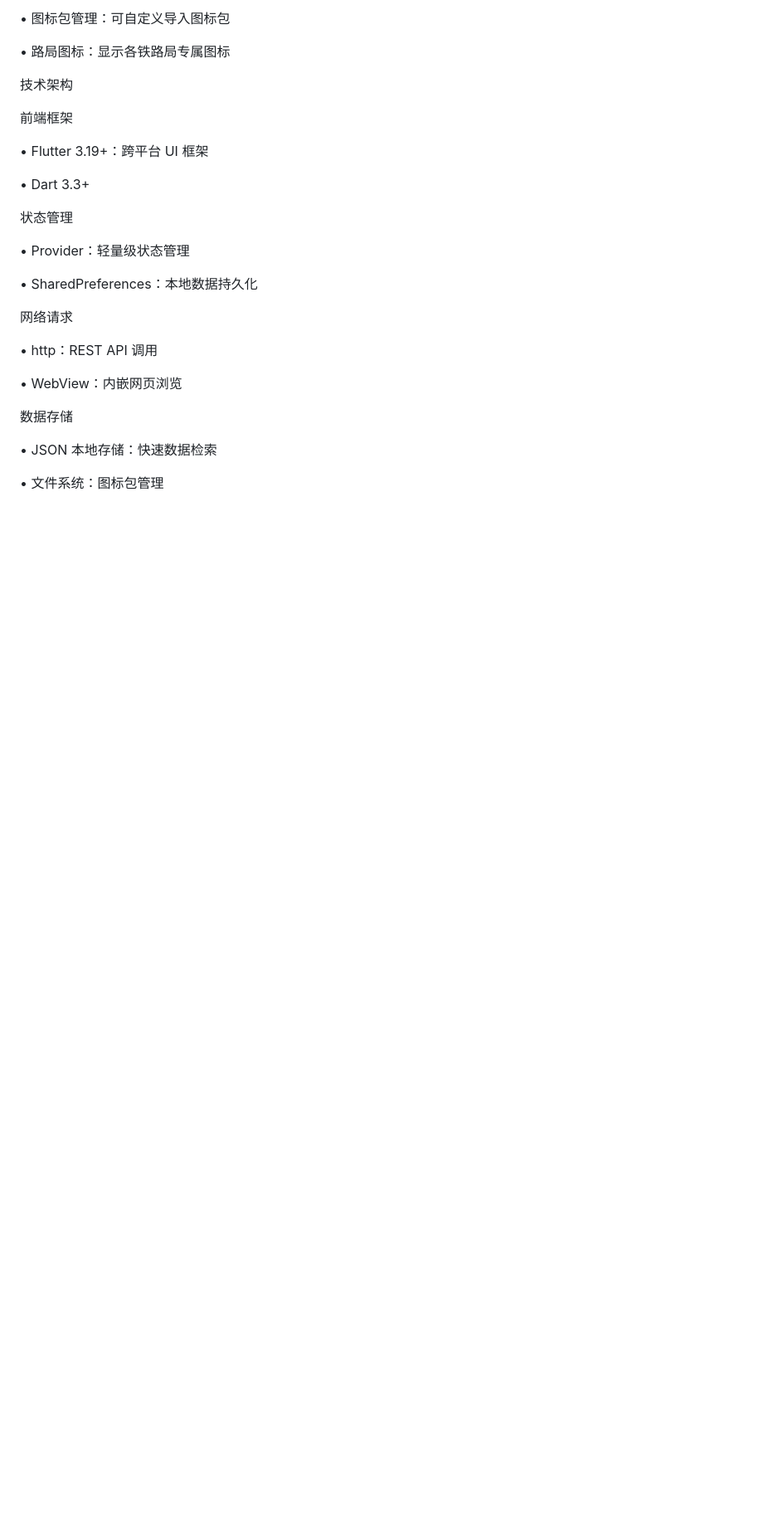
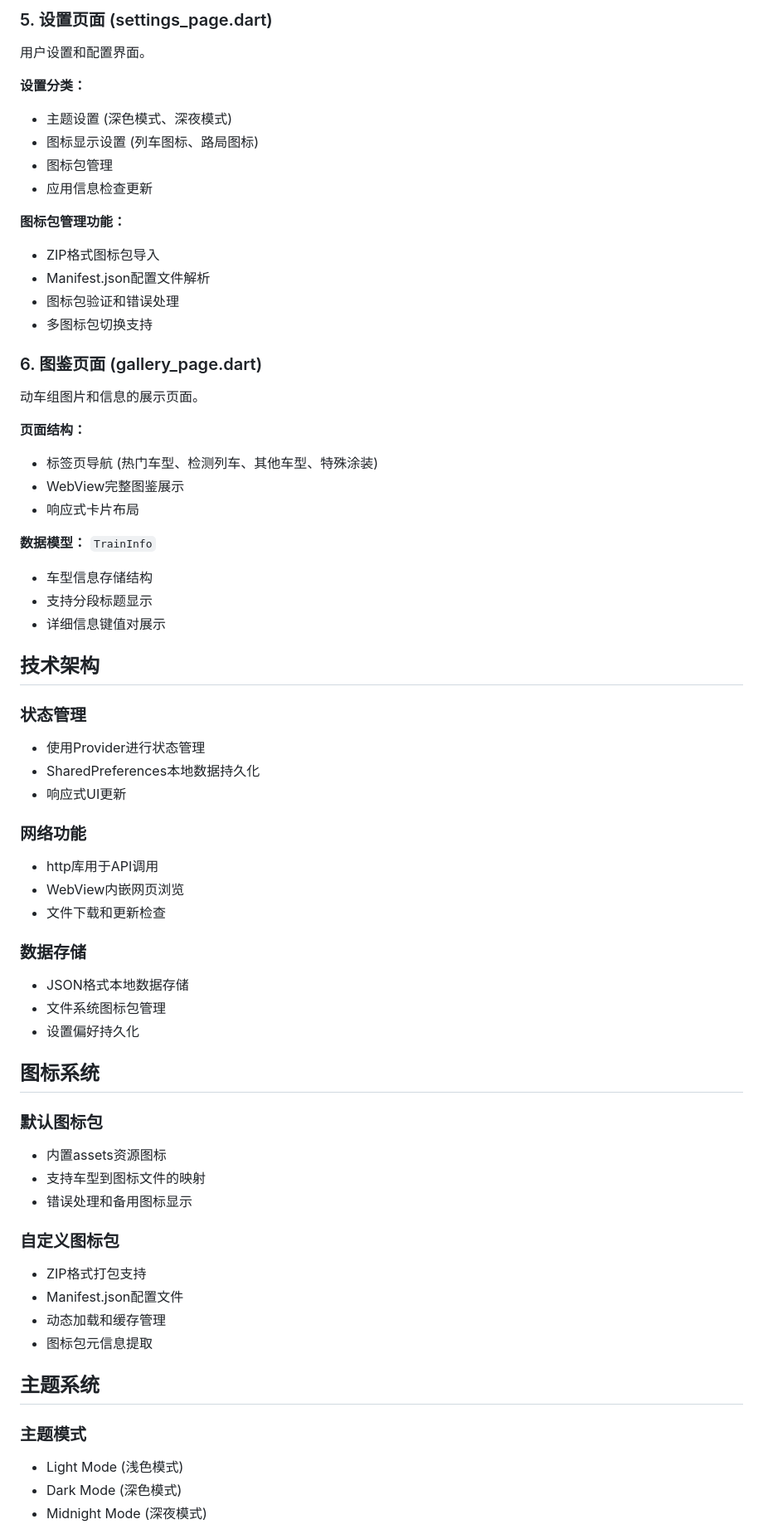
Before and after one commit to CrYinLang/EmuAIO, a Markdown page: README.md, the part around one of its changes. Shown at 83% size. GitHub-like rendering; blank space fills up the shorter version.

```diff
--- a/README.md
+++ b/README.md
@@ -32,31 +67,66 @@ EmuAIO 是一个基于 Flutter 开发的综合性动车组信息查询应用，
 
-• 图标包管理：可自定义导入图标包
+### 5. 设置页面 (settings_page.dart)
+用户设置和配置界面。
 
-• 路局图标：显示各铁路局专属图标
+**设置分类：**
+- 主题设置 (深色模式、深夜模式)
+- 图标显示设置 (列车图标、路局图标)
+- 图标包管理
+- 应用信息检查更新
 
-技术架构
+**图标包管理功能：**
+- ZIP格式图标包导入
+- Manifest.json配置文件解析
+- 图标包验证和错误处理
+- 多图标包切换支持
 
-前端框架
+### 6. 图鉴页面 (gallery_page.dart)
+动车组图片和信息的展示页面。
 
-• Flutter 3.19+：跨平台 UI 框架
+**页面结构：**
+- 标签页导航 (热门车型、检测列车、其他车型、特殊涂装)
+- WebView完整图鉴展示
+- 响应式卡片布局
 
-• Dart 3.3+
+**数据模型：** `TrainInfo`
+- 车型信息存储结构
+- 支持分段标题显示
+- 详细信息键值对展示
 
-状态管理
+## 技术架构
 
-• Provider：轻量级状态管理
+### 状态管理
+- 使用Provider进行状态管理
+- SharedPreferences本地数据持久化
+- 响应式UI更新
 
-• SharedPreferences：本地数据持久化
+### 网络功能
+- http库用于API调用
+- WebView内嵌网页浏览
+- 文件下载和更新检查
 
-网络请求
+### 数据存储
+- JSON格式本地数据存储
+- 文件系统图标包管理
+- 设置偏好持久化
 
-• http：REST API 调用
+## 图标系统
 
-• WebView：内嵌网页浏览
+### 默认图标包
+- 内置assets资源图标
+- 支持车型到图标文件的映射
+- 错误处理和备用图标显示
 
-数据存储
+### 自定义图标包
+- ZIP格式打包支持
+- Manifest.json配置文件
+- 动态加载和缓存管理
+- 图标包元信息提取
 
-• JSON 本地存储：快速数据检索
+## 主题系统
 
-• 文件系统：图标包管理
+### 主题模式
+- Light Mode (浅色模式)
+- Dark Mode (深色模式)
+- Midnight Mode (深夜模式)
 
```
Also changed, not shown: other parts of README.md (+84 -160 lines).
